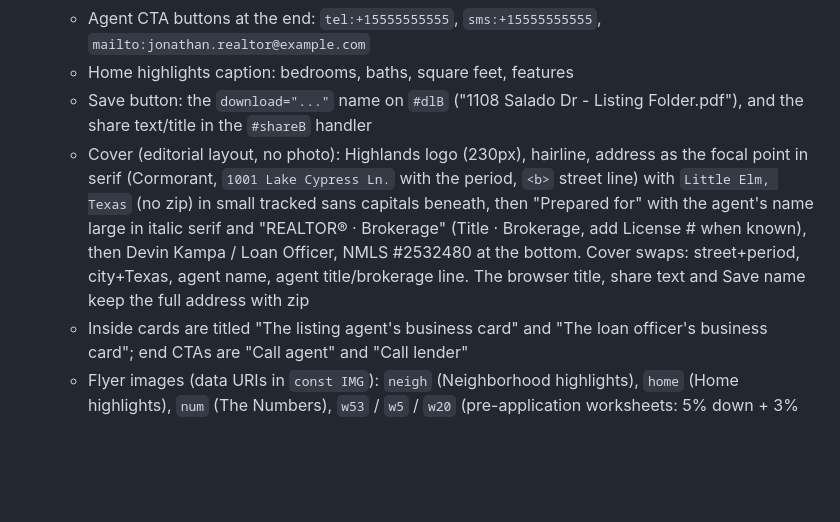
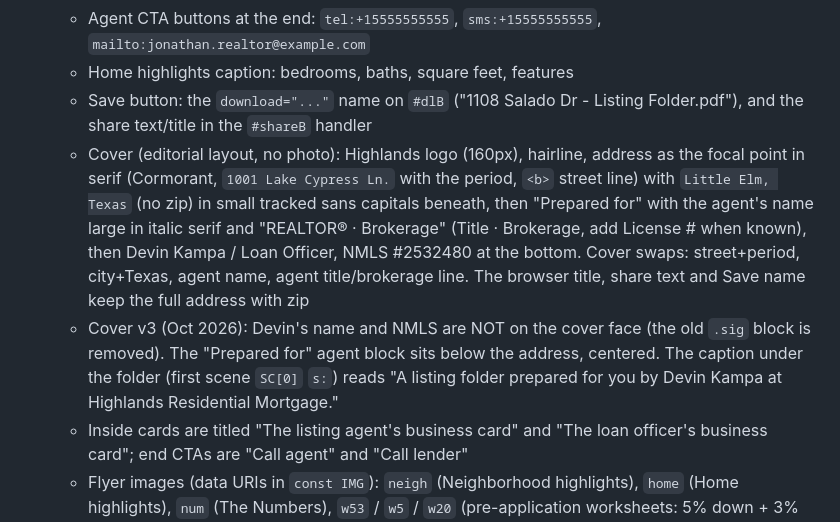
Before and after one commit to devinallen3143/devinkampa-folders, a Markdown page: TEMPLATE.md, the part around the change. GitHub-like rendering; blank space fills up the shorter version.

Commit message:
Template: cover v3 notes
Co-Authored-By: Claude Sonnet 5.5 <noreply@anthropic.com>
Claude-Session: https://claude.ai/code/session_01UyBbSnAG1qoC5EHvH1vVKr

```diff
--- a/TEMPLATE.md
+++ b/TEMPLATE.md
@@ -14,7 +14,8 @@ It was built from the 1108 Salado Dr folder, so that listing's details are what
    - Agent CTA buttons at the end: `tel:+15555555555`, `sms:+15555555555`, `mailto:jonathan.realtor@example.com`
    - Home highlights caption: bedrooms, baths, square feet, features
    - Save button: the `download="..."` name on `#dlB` ("1108 Salado Dr - Listing Folder.pdf"), and the share text/title in the `#shareB` handler
-   - Cover (editorial layout, no photo): Highlands logo (230px), hairline, address as the focal point in serif (Cormorant, `1001 Lake Cypress Ln.` with the period, `<b>` street line) with `Little Elm, Texas` (no zip) in small tracked sans capitals beneath, then "Prepared for" with the agent's name large in italic serif and "REALTOR® · Brokerage" (Title · Brokerage, add License # when known), then Devin Kampa / Loan Officer, NMLS #2532480 at the bottom. Cover swaps: street+period, city+Texas, agent name, agent title/brokerage line. The browser title, share text and Save name keep the full address with zip
+   - Cover (editorial layout, no photo): Highlands logo (160px), hairline, address as the focal point in serif (Cormorant, `1001 Lake Cypress Ln.` with the period, `<b>` street line) with `Little Elm, Texas` (no zip) in small tracked sans capitals beneath, then "Prepared for" with the agent's name large in italic serif and "REALTOR® · Brokerage" (Title · Brokerage, add License # when known), then Devin Kampa / Loan Officer, NMLS #2532480 at the bottom. Cover swaps: street+period, city+Texas, agent name, agent title/brokerage line. The browser title, share text and Save name keep the full address with zip
+   - Cover v3 (Oct 2026): Devin's name and NMLS are NOT on the cover face (the old `.sig` block is removed). The "Prepared for" agent block sits below the address, centered. The caption under the folder (first scene `SC[0]` `s:`) reads "A listing folder prepared for you by Devin Kampa at Highlands Residential Mortgage."
    - Inside cards are titled "The listing agent's business card" and "The loan officer's business card"; end CTAs are "Call agent" and "Call lender"
    - Flyer images (data URIs in `const IMG`): `neigh` (Neighborhood highlights), `home` (Home highlights), `num` (The Numbers), `w53` / `w5` / `w20` (pre-application worksheets: 5% down + 3% seller credit, 5% down, 20% down). Include only the keys the listing has (1, 2 or 3); delete the others from `IMG`. The folder, the worksheet lift, the scene captions and "The numbers" caption adapt automatically, and `tools/make_pdf.py` skips missing keys
    - Flyer footers (all 3 flyers): no "YOUR AGENT" / "YOUR LENDER" tag above the names. Just the photo, name, title, phone, email and brokerage/logo.
```
